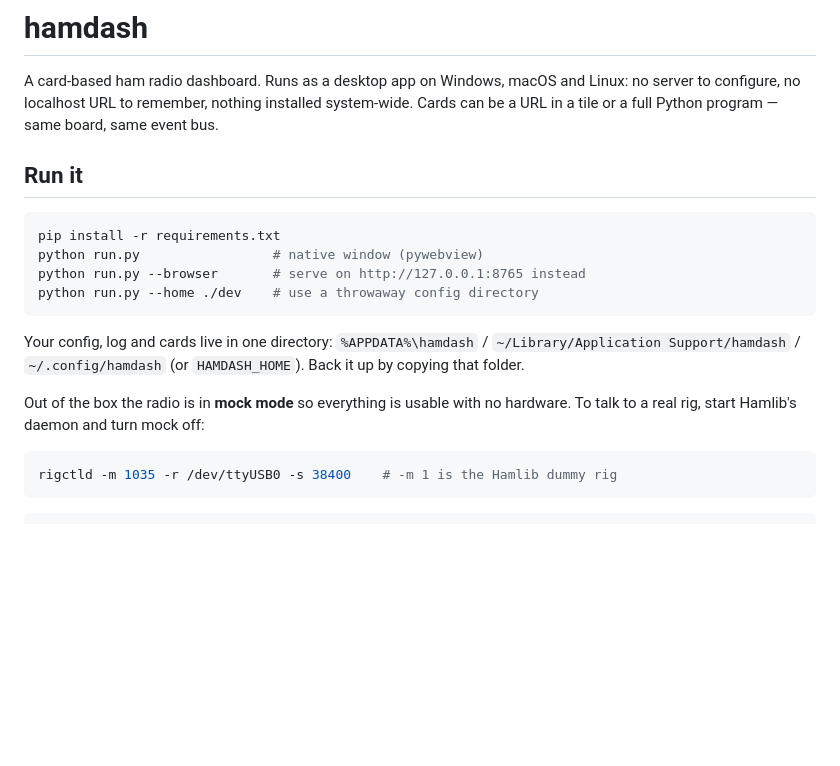
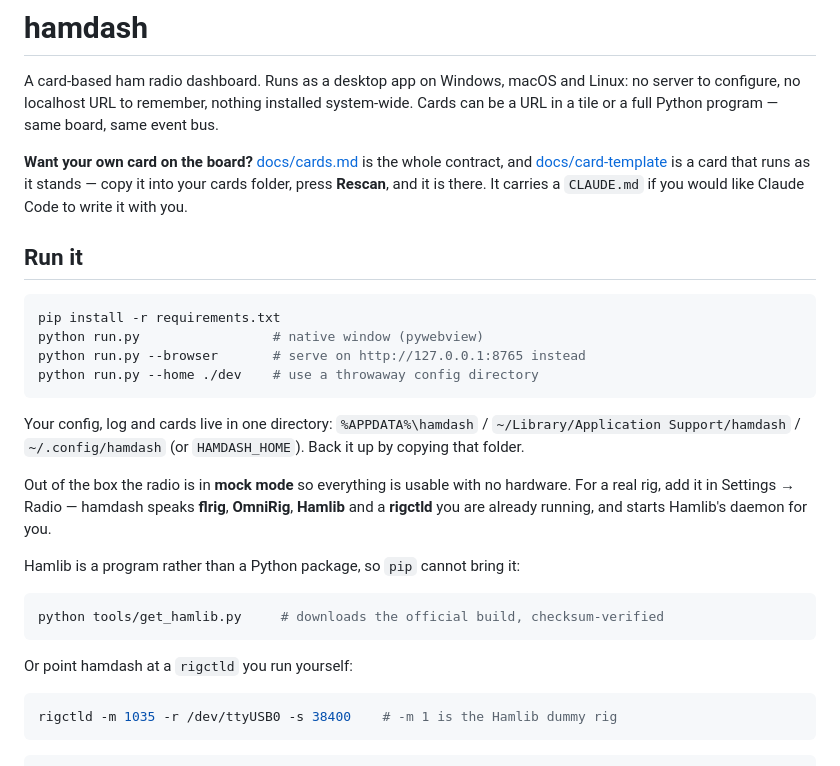
Before and after one commit to wizzardsl/hamdash, a Markdown page: README.md, the part around the change. Rendered like a GitHub page; blank space fills up the shorter version.

Commit message:
readme: say on the front page that cards are the point
Somebody landing on the repository could read the whole introduction
without learning that the dashboard is extensible, which is the thing it
is built around. The links to the contract and the template are up top
now.

And the Hamlib instructions assumed you already had Hamlib. It is a
program rather than a python package, so pip cannot bring it and the
fetch script is the answer - which the README never mentioned. It also
still described starting rigctld by hand as the way to use a real radio,
which has not been the only way for a while.

Co-Authored-By: Claude Opus 5 <noreply@anthropic.com>

````diff
--- a/README.md
+++ b/README.md
@@ -4,6 +4,12 @@ A card-based ham radio dashboard. Runs as a desktop app on Windows, macOS and
 Linux: no server to configure, no localhost URL to remember, nothing installed
 system-wide. Cards can be a URL in a tile or a full Python program — same board,
 same event bus.
+
+**Want your own card on the board?** [docs/cards.md](docs/cards.md) is the
+whole contract, and [docs/card-template](docs/card-template) is a card that
+runs as it stands — copy it into your cards folder, press **Rescan**, and it
+is there. It carries a `CLAUDE.md` if you would like Claude Code to write it
+with you.
 
 ## Run it
 
@@ -19,7 +25,17 @@ Your config, log and cards live in one directory:
 (or `HAMDASH_HOME`). Back it up by copying that folder.
 
 Out of the box the radio is in **mock mode** so everything is usable with no
-hardware. To talk to a real rig, start Hamlib's daemon and turn mock off:
+hardware. For a real rig, add it in Settings → Radio — hamdash speaks
+**flrig**, **OmniRig**, **Hamlib** and a **rigctld** you are already running,
+and starts Hamlib's daemon for you.
+
+Hamlib is a program rather than a Python package, so `pip` cannot bring it:
+
+```bash
+python tools/get_hamlib.py     # downloads the official build, checksum-verified
+```
+
+Or point hamdash at a `rigctld` you run yourself:
 
 ```bash
 rigctld -m 1035 -r /dev/ttyUSB0 -s 38400    # -m 1 is the Hamlib dummy rig
````
